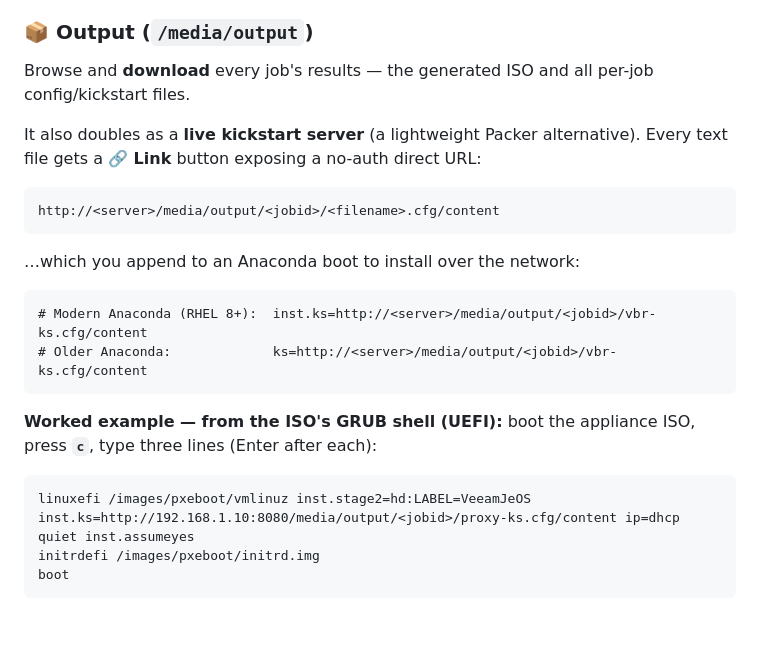
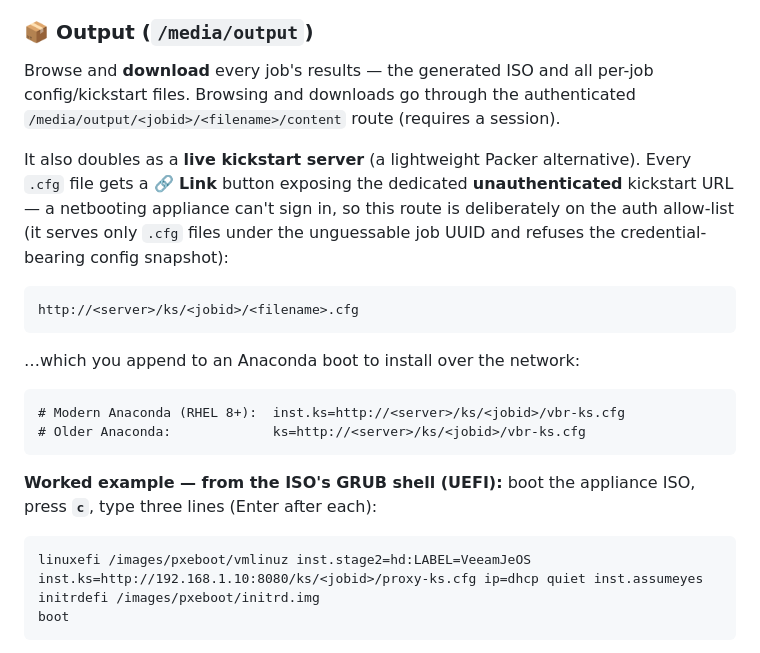
Before and after one commit to BaptisteTellier/autodeploy-web, a Markdown page: README.md, the part around the change. Rendered like a GitHub page; blank space fills up the shorter version.

Commit message:
docs: point Output-section kickstart URLs at /ks route
The "Output / live kickstart server" section still told users to set
inst.ks= to /media/output/<jobid>/<file>.cfg/content, which now requires a
session and fails during Anaconda/GRUB boot. Switch the Link-button URL and
both worked examples to the unauthenticated /ks/<jobid>/<file>.cfg
capability route; note that browse/download still use the authenticated
/media/output route.

Co-Authored-By: Claude Opus 4.8 <noreply@anthropic.com>

````diff
--- a/README.md
+++ b/README.md
@@ -240,25 +240,25 @@ Manage the files the app works with: **upload source ISOs**, license files, and
 
 ### 📦 Output (`/media/output`)
 
-Browse and **download** every job's results — the generated ISO and all per-job config/kickstart files.
+Browse and **download** every job's results — the generated ISO and all per-job config/kickstart files. Browsing and downloads go through the authenticated `/media/output/<jobid>/<filename>/content` route (requires a session).
 
-It also doubles as a **live kickstart server** (a lightweight Packer alternative). Every text file gets a **🔗 Link** button exposing a no-auth direct URL:
+It also doubles as a **live kickstart server** (a lightweight Packer alternative). Every `.cfg` file gets a **🔗 Link** button exposing the dedicated **unauthenticated** kickstart URL — a netbooting appliance can't sign in, so this route is deliberately on the auth allow-list (it serves only `.cfg` files under the unguessable job UUID and refuses the credential-bearing config snapshot):
 
 ```
-http://<server>/media/output/<jobid>/<filename>.cfg/content
+http://<server>/ks/<jobid>/<filename>.cfg
 ```
 
 …which you append to an Anaconda boot to install over the network:
 
 ```
-# Modern Anaconda (RHEL 8+):  inst.ks=http://<server>/media/output/<jobid>/vbr-ks.cfg/content
-# Older Anaconda:             ks=http://<server>/media/output/<jobid>/vbr-ks.cfg/content
+# Modern Anaconda (RHEL 8+):  inst.ks=http://<server>/ks/<jobid>/vbr-ks.cfg
+# Older Anaconda:             ks=http://<server>/ks/<jobid>/vbr-ks.cfg
 ```
 
 **Worked example — from the ISO's GRUB shell (UEFI):** boot the appliance ISO, press **`c`**, type three lines (Enter after each):
 
 ```
-linuxefi /images/pxeboot/vmlinuz inst.stage2=hd:LABEL=VeeamJeOS inst.ks=http://192.168.1.10:8080/media/output/<jobid>/proxy-ks.cfg/content ip=dhcp quiet inst.assumeyes
+linuxefi /images/pxeboot/vmlinuz inst.stage2=hd:LABEL=VeeamJeOS inst.ks=http://192.168.1.10:8080/ks/<jobid>/proxy-ks.cfg ip=dhcp quiet inst.assumeyes
 initrdefi /images/pxeboot/initrd.img
 boot
 ```
````
